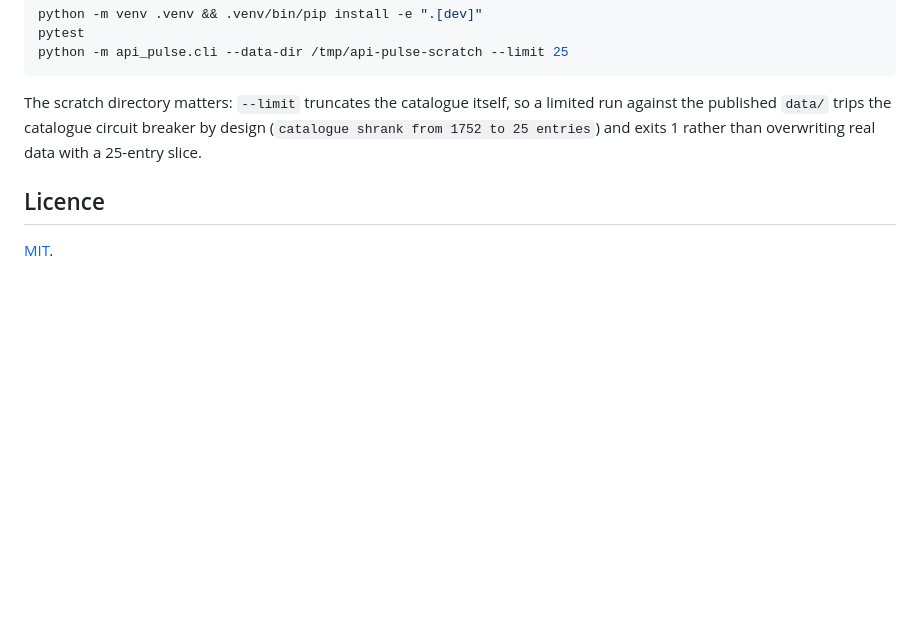
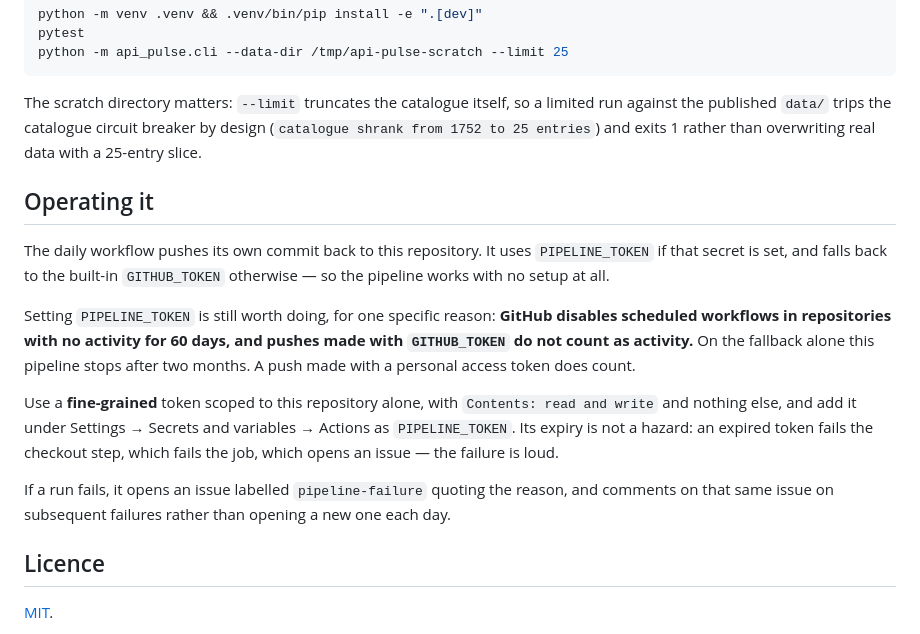
Before and after one commit to eorgantzoglou/api-pulse, a Markdown page: README.md, the part around the change. GitHub-like rendering; blank space fills up the shorter version.

Commit message:
docs: document PIPELINE_TOKEN and why it is worth setting
The workflow falls back to GITHUB_TOKEN, so the pipeline runs with no setup.
But GITHUB_TOKEN pushes do not count as repository activity, and GitHub
disables cron workflows after 60 days without any — so on the fallback alone
this stops after two months.

Co-Authored-By: Claude Opus 5 (1M context) <noreply@anthropic.com>

```diff
--- a/README.md
+++ b/README.md
@@ -106,6 +106,28 @@ limited run against the published `data/` trips the catalogue circuit breaker
 by design (`catalogue shrank from 1752 to 25 entries`) and exits 1 rather than
 overwriting real data with a 25-entry slice.
 
+## Operating it
+
+The daily workflow pushes its own commit back to this repository. It uses
+`PIPELINE_TOKEN` if that secret is set, and falls back to the built-in
+`GITHUB_TOKEN` otherwise — so the pipeline works with no setup at all.
+
+Setting `PIPELINE_TOKEN` is still worth doing, for one specific reason:
+**GitHub disables scheduled workflows in repositories with no activity for 60
+days, and pushes made with `GITHUB_TOKEN` do not count as activity.** On the
+fallback alone this pipeline stops after two months. A push made with a
+personal access token does count.
+
+Use a **fine-grained** token scoped to this repository alone, with
+`Contents: read and write` and nothing else, and add it under
+Settings → Secrets and variables → Actions as `PIPELINE_TOKEN`. Its expiry is
+not a hazard: an expired token fails the checkout step, which fails the job,
+which opens an issue — the failure is loud.
+
+If a run fails, it opens an issue labelled `pipeline-failure` quoting the
+reason, and comments on that same issue on subsequent failures rather than
+opening a new one each day.
+
 ## Licence
 
 [MIT](LICENSE).
```
